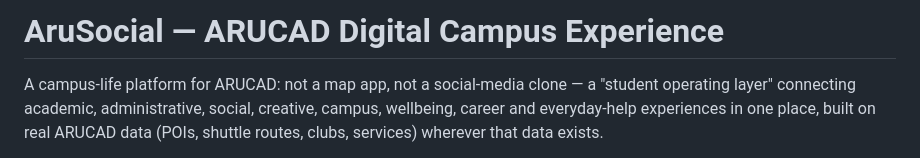
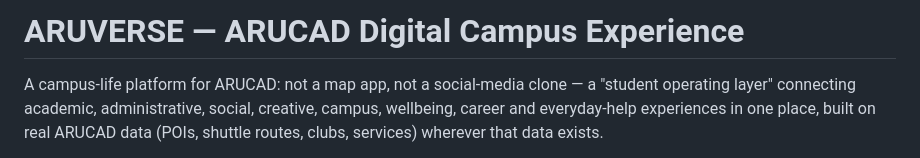
Before and after one commit to EzgiiDemir/AruSocial, a Markdown page: README.md, the part around the change. Drawn GitHub-style.

```diff
--- a/README.md
+++ b/README.md
@@ -1,4 +1,4 @@
-# AruSocial — ARUCAD Digital Campus Experience
+# ARUVERSE — ARUCAD Digital Campus Experience
 
 A campus-life platform for ARUCAD: not a map app, not a social-media
 clone — a "student operating layer" connecting academic, administrative,
```
